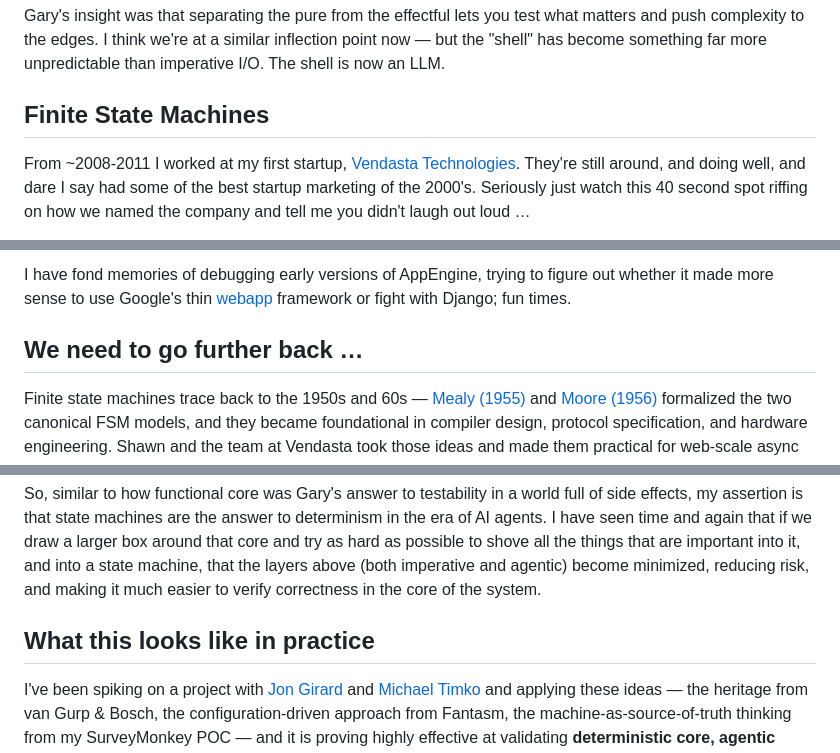
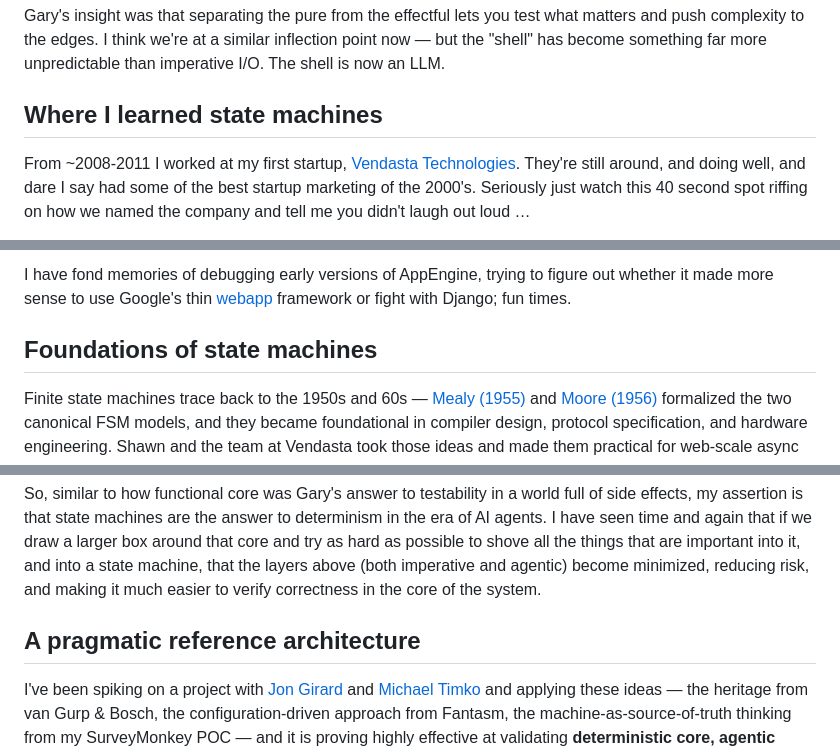
Before and after one commit to davemo/blog.davemo.com, a Markdown page: app/posts/2026-02-14-deterministic-core-agentic-shell.md, 3 parts joined by grey strips. Rendered like a GitHub page.

Commit message:
headings

```diff
--- a/app/posts/2026-02-14-deterministic-core-agentic-shell.md
+++ b/app/posts/2026-02-14-deterministic-core-agentic-shell.md
@@ -13,7 +13,7 @@ I have returned to both the screencast and talk many times because the concepts
 
 Gary's insight was that separating the pure from the effectful lets you test what matters and push complexity to the edges. I think we're at a similar inflection point now — but the "shell" has become something far more unpredictable than imperative I/O. The shell is now an LLM.
 
-## Finite State Machines
+## Where I learned state machines
 
 From ~2008-2011 I worked at my first startup, [Vendasta Technologies](https://www.vendasta.com). They're still around, and doing well, and dare I say had some of the best startup marketing of the 2000's. Seriously just watch this 40 second spot riffing on how we named the company and tell me you didn't laugh out loud …
 
@@ -41,7 +41,7 @@ I want to _underscore_ this was back in **2011**!
 
 <aside>I have fond memories of debugging early versions of AppEngine, trying to figure out whether it made more sense to use Google's thin <a href='https://thescoop.org/archives/2010/02/23/a-gentle-introduction-to-google-app-engine'>webapp</a> framework or fight with Django; fun times.</aside>
 
-## We need to go further back …
+## Foundations of state machines
 
 Finite state machines trace back to the 1950s and 60s — [Mealy (1955)](https://en.wikipedia.org/wiki/Mealy_machine) and [Moore (1956)](https://en.wikipedia.org/wiki/Moore_machine) formalized the two canonical FSM models, and they became foundational in compiler design, protocol specification, and hardware engineering. Shawn and the team at Vendasta took those ideas and made them practical for web-scale async workflows.
 
@@ -166,7 +166,7 @@ The trick as I see it is, all these companies want to build "agentic" features a
 
 So, similar to how functional core was Gary's answer to testability in a world full of side effects, my assertion is that state machines are the answer to determinism in the era of AI agents. I have seen time and again that if we draw a larger box around that core and try as hard as possible to shove all the things that are important into it, and into a state machine, that the layers above (both imperative and agentic) become minimized, reducing risk, and making it much easier to verify correctness in the core of the system.
 
-## What this looks like in practice
+## A pragmatic reference architecture
 
 I've been spiking on a project with [Jon Girard](https://www.linkedin.com/in/jon-girard-8239988b/) and [Michael Timko](https://www.linkedin.com/in/miketimko/) and applying these ideas — the heritage from van Gurp & Bosch, the configuration-driven approach from Fantasm, the machine-as-source-of-truth thinking from my SurveyMonkey POC — and it is proving highly effective at validating **deterministic core, agentic shell**.
 
```
Also changed, not shown: other parts of app/posts/2026-02-14-deterministic-core-agentic-shell.md (+1 -1 lines).
